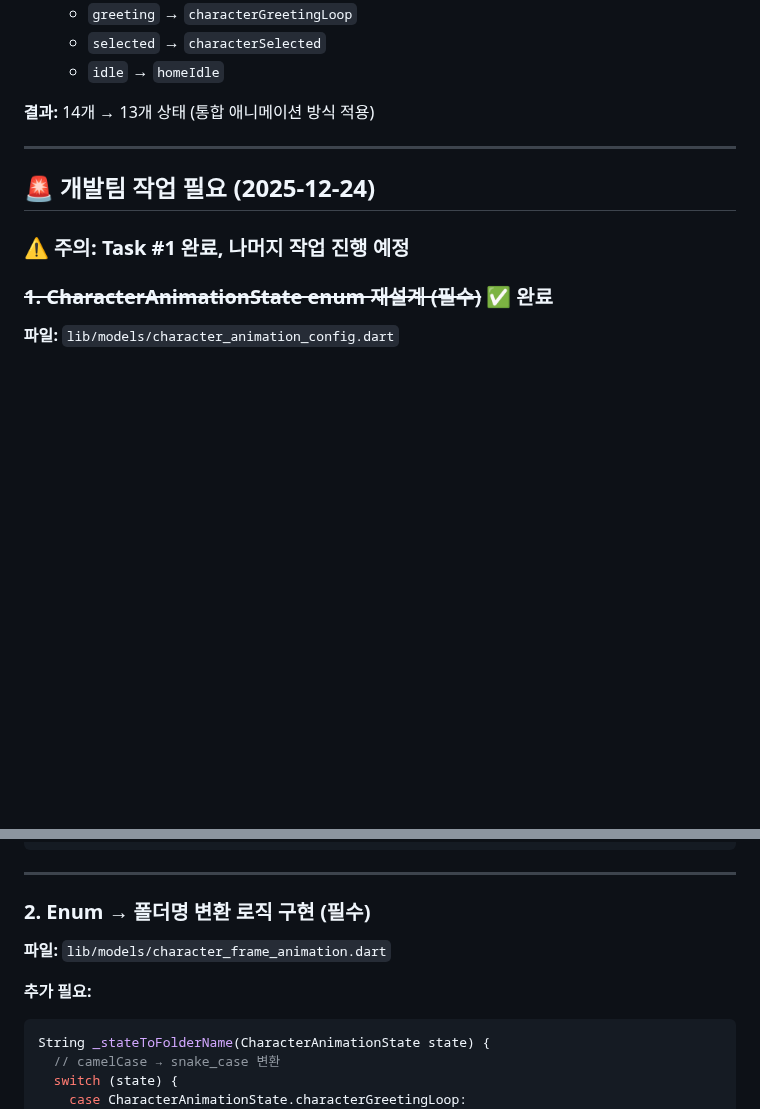
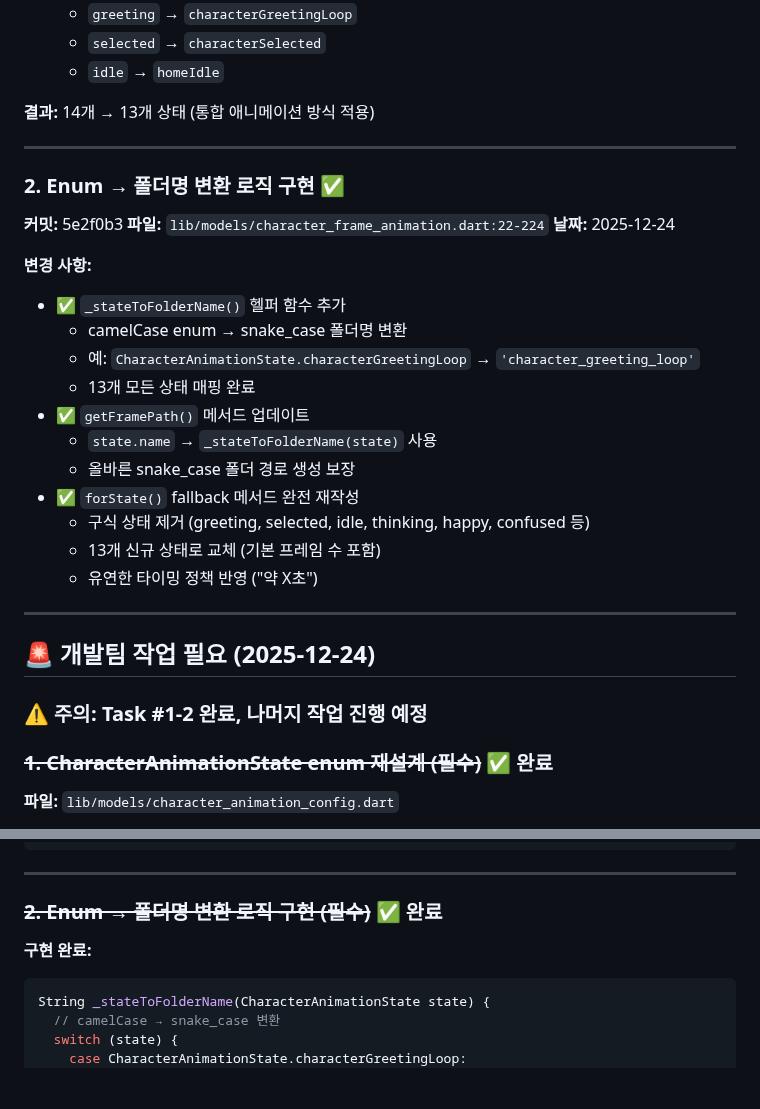
Before and after one commit to tei-young/your_money_pet, a Markdown page: docs/DEVELOPMENT_LOG.md, 2 parts joined by grey strips. GitHub-like rendering; blank space fills up the shorter version.

Commit message:
Update documentation: Task #2 completed (enum → folder conversion)
Progress:
- TODO.md: Mark Task #2 as completed with commit reference
- DEVELOPMENT_LOG.md: Add completed work section for enum conversion logic

Task #2 Summary:
- Added _stateToFolderName() helper function (13 states)
- Updated getFramePath() to use snake_case folder names
- Rewrote forState() fallback with 13 new states
- Commit: 5e2f0b3

Files: docs/TODO.md, docs/DEVELOPMENT_LOG.md

````diff
--- a/docs/DEVELOPMENT_LOG.md
+++ b/docs/DEVELOPMENT_LOG.md
@@ -44,9 +44,29 @@
 
 ---
 
+### 2. Enum → 폴더명 변환 로직 구현 ✅
+**커밋:** 5e2f0b3
+**파일:** `lib/models/character_frame_animation.dart:22-224`
+**날짜:** 2025-12-24
+
+**변경 사항:**
+- ✅ `_stateToFolderName()` 헬퍼 함수 추가
+  - camelCase enum → snake_case 폴더명 변환
+  - 예: `CharacterAnimationState.characterGreetingLoop` → `'character_greeting_loop'`
+  - 13개 모든 상태 매핑 완료
+- ✅ `getFramePath()` 메서드 업데이트
+  - `state.name` → `_stateToFolderName(state)` 사용
+  - 올바른 snake_case 폴더 경로 생성 보장
+- ✅ `forState()` fallback 메서드 완전 재작성
+  - 구식 상태 제거 (greeting, selected, idle, thinking, happy, confused 등)
+  - 13개 신규 상태로 교체 (기본 프레임 수 포함)
+  - 유연한 타이밍 정책 반영 ("약 X초")
+
+---
+
 ## 🚨 개발팀 작업 필요 (2025-12-24)
 
-### ⚠️ 주의: Task #1 완료, 나머지 작업 진행 예정
+### ⚠️ 주의: Task #1-2 완료, 나머지 작업 진행 예정
 
 ### ~~1. CharacterAnimationState enum 재설계 (필수)~~ ✅ 완료
 **파일:** `lib/models/character_animation_config.dart`
@@ -88,10 +108,9 @@ enum CharacterAnimationState {
 
 ---
 
-### 2. Enum → 폴더명 변환 로직 구현 (필수)
-**파일:** `lib/models/character_frame_animation.dart`
-
-**추가 필요:**
+### ~~2. Enum → 폴더명 변환 로직 구현 (필수)~~ ✅ 완료
+
+**구현 완료:**
 ```dart
 String _stateToFolderName(CharacterAnimationState state) {
   // camelCase → snake_case 변환
````
Also changed, not shown: docs/TODO.md (+6 -3 lines).
